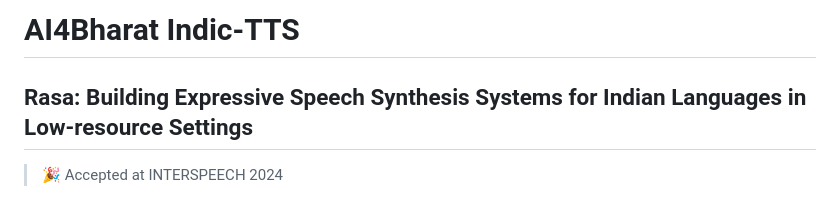
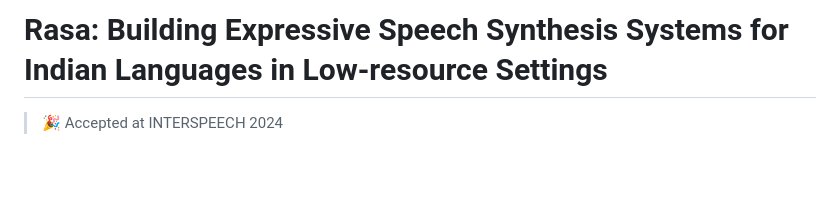
Before and after one commit to AI4Bharat/Rasa, a Markdown page: README.md, the part around the change. Drawn GitHub-style; blank space fills up the shorter version.

```diff
--- a/README.md
+++ b/README.md
@@ -1,6 +1,4 @@
-# AI4Bharat Indic-TTS
-
-## Rasa: Building Expressive Speech Synthesis Systems for Indian Languages in Low-resource Settings
+# Rasa: Building Expressive Speech Synthesis Systems for Indian Languages in Low-resource Settings
 
 > 🎉 Accepted at INTERSPEECH 2024
 
```
